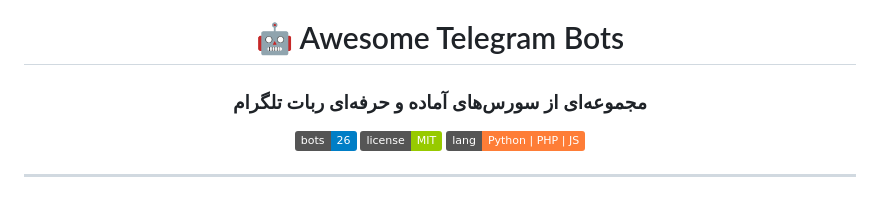
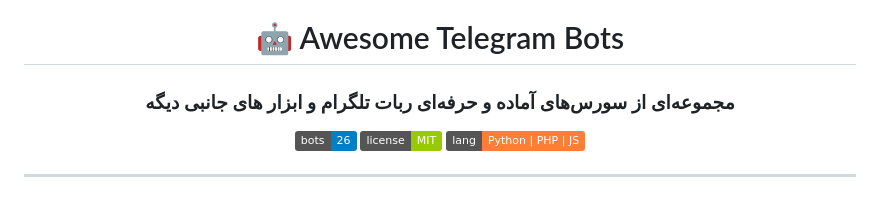
Before and after one commit to Abolfazlrwm/awesome-scripts, a Markdown page: README.md, the part around the change. GitHub-like rendering; badges without logos.

Commit message:
Enhance project description in README
Updated the project description to include additional tools.

```diff
--- a/README.md
+++ b/README.md
@@ -1,7 +1,7 @@
 <div align="center">
 
 # 🤖 Awesome Telegram Bots
-### مجموعه‌ای از سورس‌های آماده و حرفه‌ای ربات تلگرام
+### مجموعه‌ای از سورس‌های آماده و حرفه‌ای ربات تلگرام و ابزار های جانبی دیگه
 
 ![Bots](https://img.shields.io/badge/bots-26-blue)
 ![License](https://img.shields.io/badge/license-MIT-green)
```
